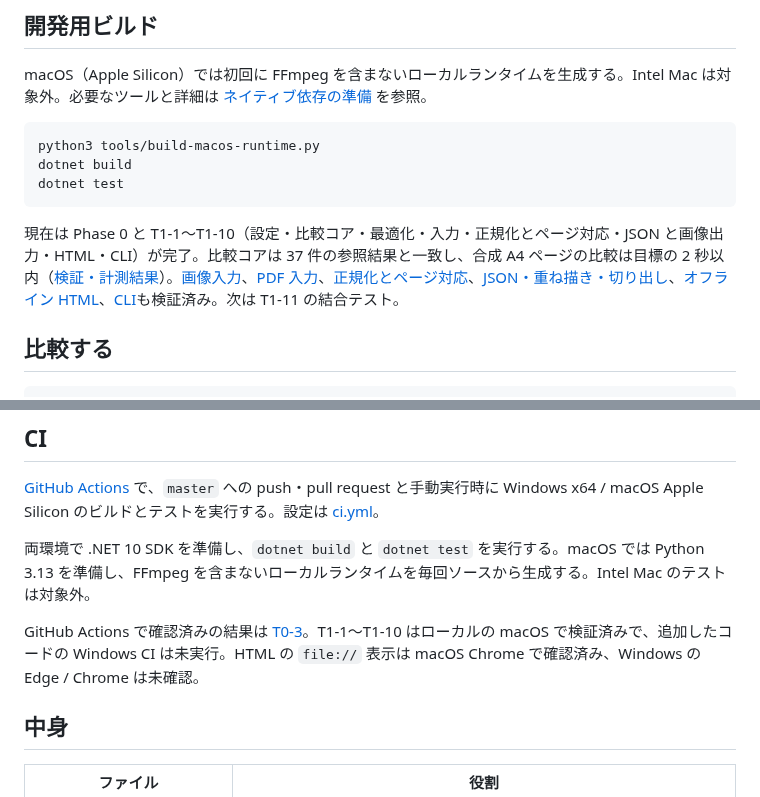
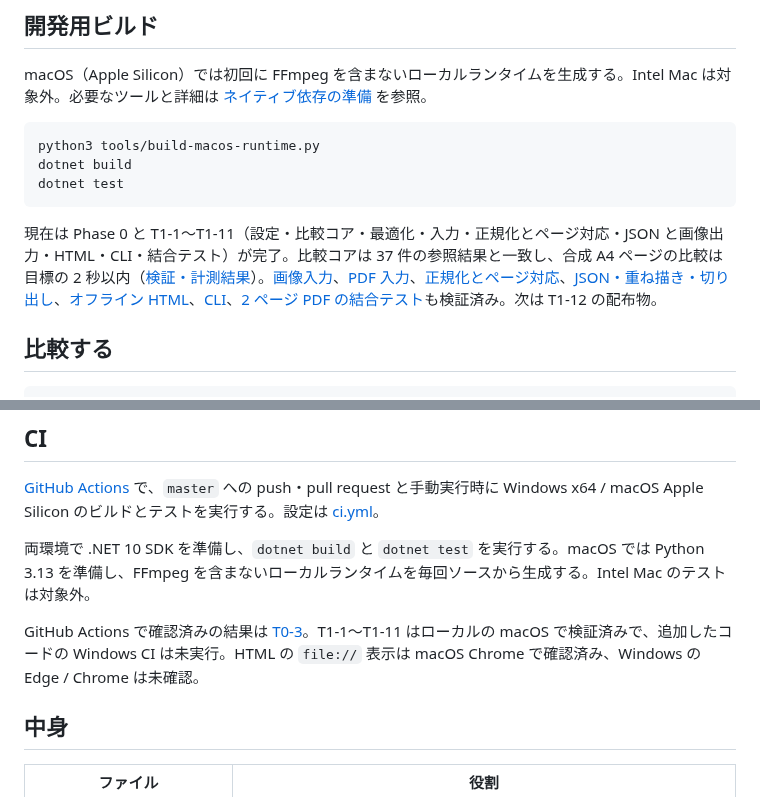
Before and after one commit to zredjet/reportdiff, a Markdown page: README.md, 2 parts joined by grey strips. GitHub-like rendering.

Commit message:
T1-11: 2 ページ PDF の CLI 結合テストを追加

````diff
--- a/README.md
+++ b/README.md
@@ -12,7 +12,7 @@ dotnet build
 dotnet test
 ```
 
-現在は Phase 0 と T1-1〜T1-10（設定・比較コア・最適化・入力・正規化とページ対応・JSON と画像出力・HTML・CLI）が完了。比較コアは 37 件の参照結果と一致し、合成 A4 ページの比較は目標の 2 秒以内（[検証・計測結果](docs/verification/t1-4-core.md)）。[画像入力](docs/verification/t1-5-images.md)、[PDF 入力](docs/verification/t1-6-pdf.md)、[正規化とページ対応](docs/verification/t1-7-pages.md)、[JSON・重ね描き・切り出し](docs/verification/t1-8-output.md)、[オフライン HTML](docs/verification/t1-9-html.md)、[CLI](docs/verification/t1-10-cli.md)も検証済み。次は T1-11 の結合テスト。
+現在は Phase 0 と T1-1〜T1-11（設定・比較コア・最適化・入力・正規化とページ対応・JSON と画像出力・HTML・CLI・結合テスト）が完了。比較コアは 37 件の参照結果と一致し、合成 A4 ページの比較は目標の 2 秒以内（[検証・計測結果](docs/verification/t1-4-core.md)）。[画像入力](docs/verification/t1-5-images.md)、[PDF 入力](docs/verification/t1-6-pdf.md)、[正規化とページ対応](docs/verification/t1-7-pages.md)、[JSON・重ね描き・切り出し](docs/verification/t1-8-output.md)、[オフライン HTML](docs/verification/t1-9-html.md)、[CLI](docs/verification/t1-10-cli.md)、[2 ページ PDF の結合テスト](docs/verification/t1-11-integration.md)も検証済み。次は T1-12 の配布物。
 
 ## 比較する
 
@@ -39,7 +39,7 @@ dotnet run --project tools/ReportDiff.Benchmark -c Release -- 3
 
 両環境で .NET 10 SDK を準備し、`dotnet build` と `dotnet test` を実行する。macOS では Python 3.13 を準備し、FFmpeg を含まないローカルランタイムを毎回ソースから生成する。Intel Mac のテストは対象外。
 
-GitHub Actions で確認済みの結果は [T0-3](docs/verification/t0-3-ci.md)。T1-1〜T1-10 はローカルの macOS で検証済みで、追加したコードの Windows CI は未実行。HTML の `file://` 表示は macOS Chrome で確認済み、Windows の Edge / Chrome は未確認。
+GitHub Actions で確認済みの結果は [T0-3](docs/verification/t0-3-ci.md)。T1-1〜T1-11 はローカルの macOS で検証済みで、追加したコードの Windows CI は未実行。HTML の `file://` 表示は macOS Chrome で確認済み、Windows の Edge / Chrome は未確認。
 
 ## 中身
 
````
Also changed, not shown: docs/TASKS.md (+6 -4 lines), docs/verification/t1-10-cli.md (+1 -1 lines), docs/verification/t1-11-integration.md (added, +73 -0 lines), docs/verification/t1-11-overlay.png (added), 4 other files.
